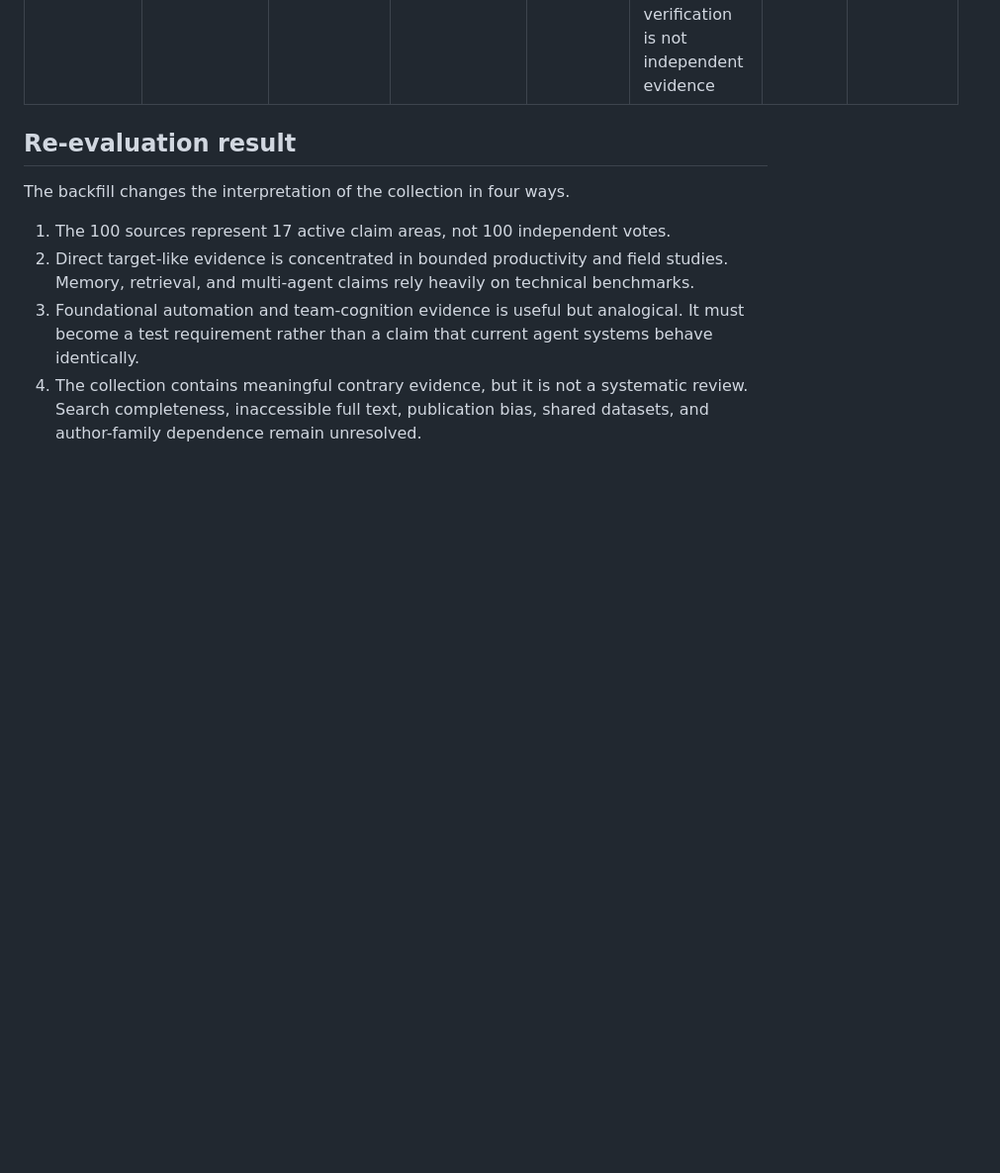
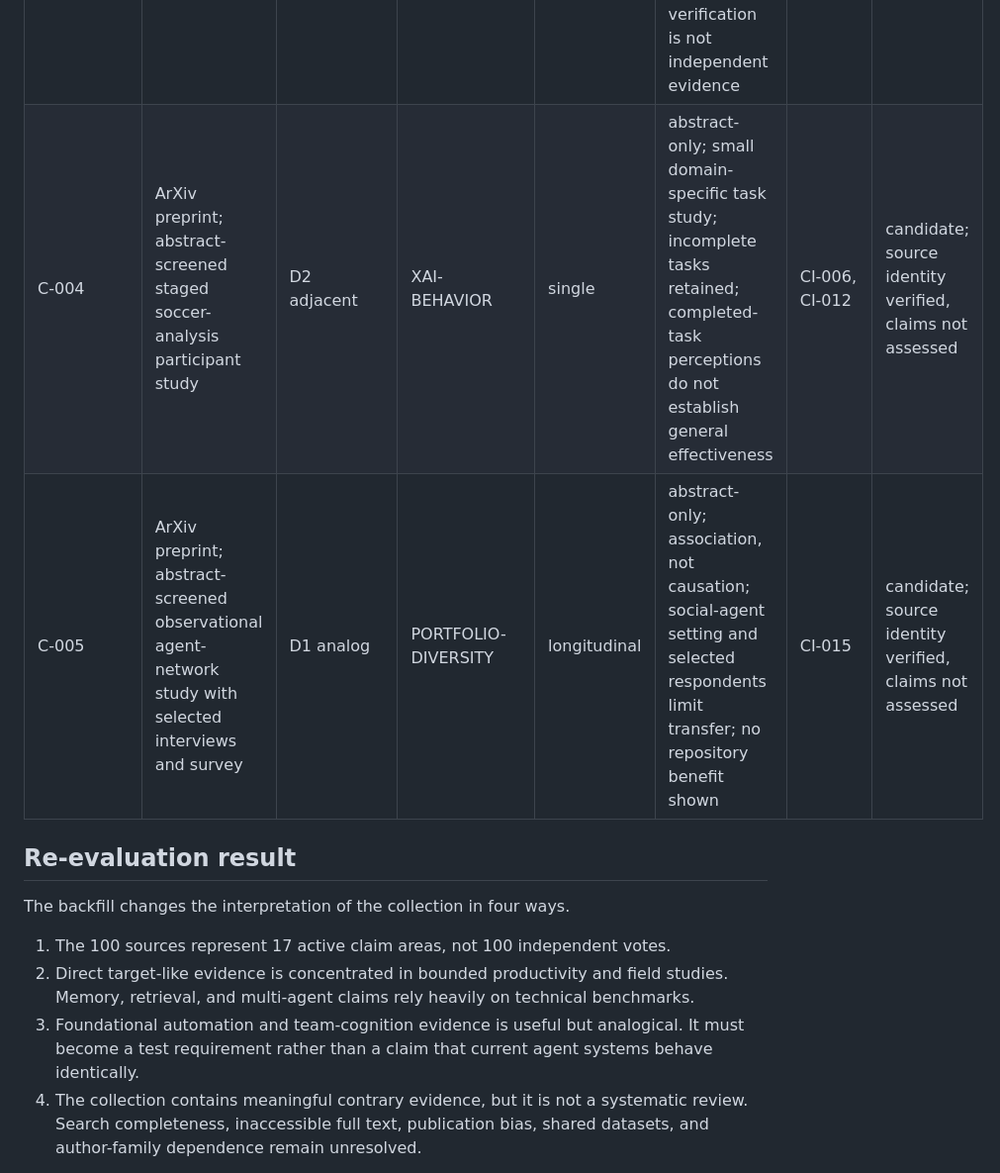
Before and after one commit to The-825/staletoast, a Markdown page: docs/collaborative-intelligence-source-appraisals.md, the part around the change. Shown at 99% size. Drawn GitHub-style; blank space fills up the shorter version.

```diff
--- a/docs/collaborative-intelligence-source-appraisals.md
+++ b/docs/collaborative-intelligence-source-appraisals.md
@@ -125,6 +125,8 @@ the 100 reviewed rows and the generated public catalog.
 | C-001 | ArXiv preprint; abstract-screened simulated embodied-agent evaluation | D2 adjacent | MULTIAGENT | technical | abstract-only; builder-evaluated; simulated wildfire missions; comparator and cost equivalence not fully appraised; no real Jarvis validation | CI-016 | candidate; source identity verified, claims not validated |
 | C-002 | Journal article; publisher-page and abstract-screened human explanation-choice experiment | D2 adjacent | EXPLANATION | short sequence | publisher-page screen only; constrained argument-selection task; preference is not decision quality, calibrated reliance, or kit effectiveness | CI-012 | candidate; source identity verified, claims not validated |
 | C-003 | Journal article; publisher-page-screened TruthfulQA benchmark with automated extraction, verification, and judging | D2 adjacent | CALIBRATION | technical | small single-benchmark evaluation; fixed calibration and held-out split; one model family; no human participants; closest calibrated baseline differences require caution; self-verification is not independent evidence | CI-003, CI-017 | candidate; source identity verified, claims not validated |
+| C-004 | ArXiv preprint; abstract-screened staged soccer-analysis participant study | D2 adjacent | XAI-BEHAVIOR | single | abstract-only; small domain-specific task study; incomplete tasks retained; completed-task perceptions do not establish general effectiveness | CI-006, CI-012 | candidate; source identity verified, claims not assessed |
+| C-005 | ArXiv preprint; abstract-screened observational agent-network study with selected interviews and survey | D1 analog | PORTFOLIO-DIVERSITY | longitudinal | abstract-only; association, not causation; social-agent setting and selected respondents limit transfer; no repository benefit shown | CI-015 | candidate; source identity verified, claims not assessed |
 
 ## Re-evaluation result
 
```
Also changed, not shown: docs/collaborative-intelligence-research-ledger.md (+10 -0 lines).
